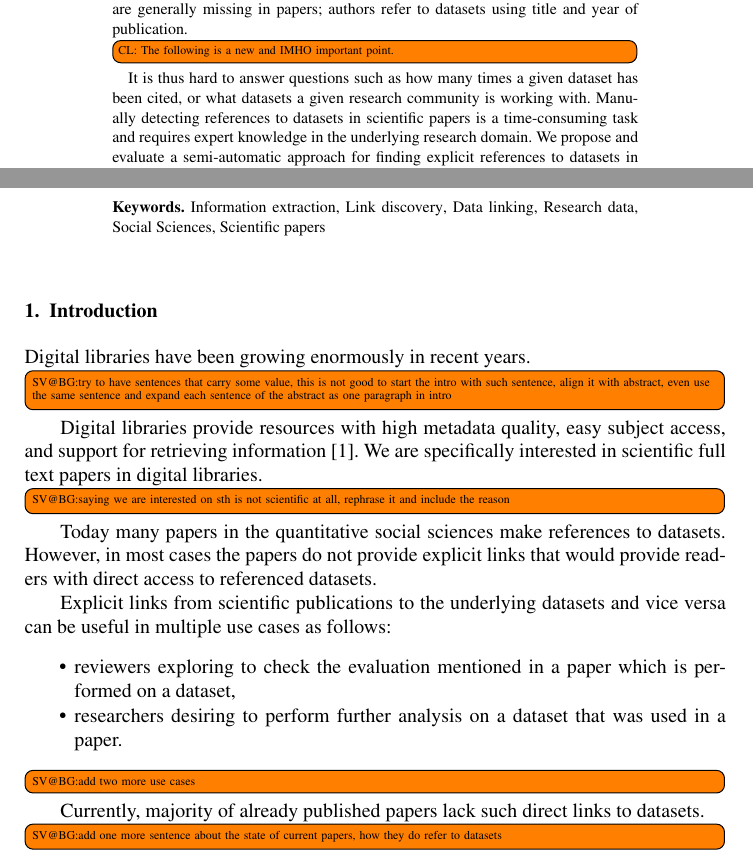
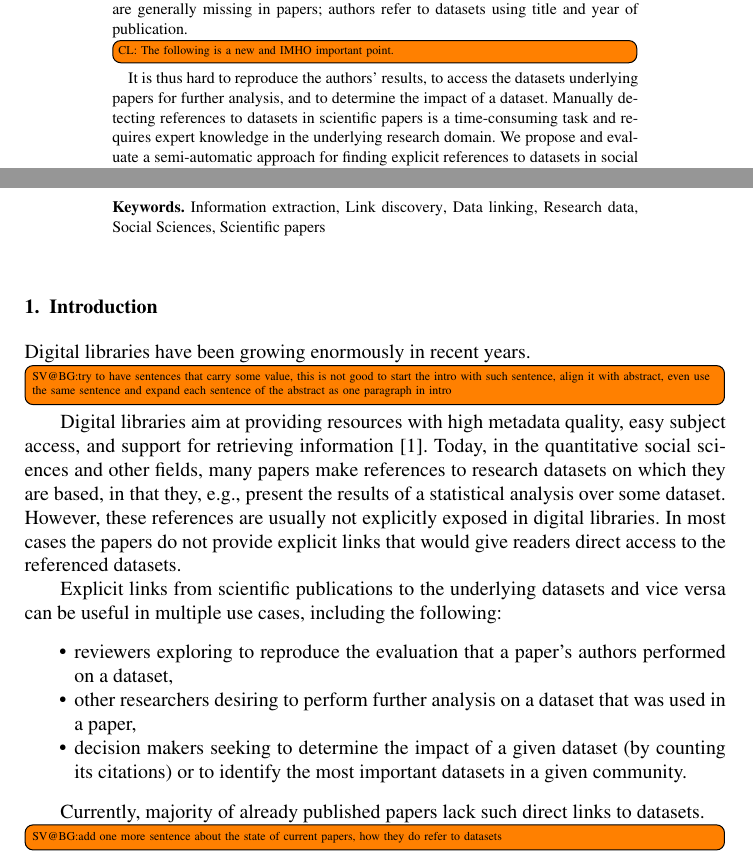
Before and after one commit to OSCOSS/Dataset_Detcter, a LaTeX document (IOS-journal/ios-book-article.tex): two parts of pages 2 and 3 of 21, joined at a grey line, cut so that both start at the same text. Compiled offline with pdfLaTeX.

Commit message:
improved start of intro

```diff
--- a/IOS-journal/ios-book-article.tex
+++ b/IOS-journal/ios-book-article.tex
@@ -48,7 +48,7 @@ Today, full texts of scientific papers are often stored in different places than
 As a first step towards a closer integration, there now exist several online registries that make datasets citable – but current authoring lack integration of such repositories.
 %newpart_0>
 As a consequence, explicit links to datasets are generally missing in papers; authors refer to datasets using title and year of publication.
-\todo[inline]{CL: The following is a new and IMHO important point.}It is thus hard to answer questions such as how many times a given dataset has been cited, or what datasets a given research community is working with.
+\todo[inline]{CL: The following is a new and IMHO important point.}It is thus hard to reproduce the authors' results, to access the datasets underlying papers for further analysis, and to determine the impact of a dataset.
 Manually detecting references to datasets in scientific papers is a time-consuming task and requires expert knowledge in the underlying research domain.
 We propose and evaluate a semi-automatic approach for finding explicit references to datasets in social sciences papers.
 
@@ -66,17 +66,19 @@ Information extraction\sep Link discovery\sep Data linking\sep Research data\sep
 \end{frontmatter}
 \section{Introduction}
 Digital libraries have been growing enormously in recent years. \todo[inline, size=\tiny]{SV@BG:try to have sentences that carry some value, this is not good to start the intro with such sentence, align it with abstract, even use the same sentence and expand each sentence of the abstract as one paragraph in intro}
-Digital libraries provide resources with high metadata quality, easy subject access, and support for retrieving information~\citep{Hienert2015}.
-We are specifically interested in scientific full text papers in digital libraries.\todo[inline, size=\tiny]{SV@BG:saying we are interested on sth is not scientific at all, rephrase it and include the reason}
-Today many papers in the quantitative social sciences make references to datasets.
-However, in most cases the papers do not provide explicit links that would provide readers with direct access to referenced datasets.
+Digital libraries aim at providing resources with high metadata quality, easy subject access, and support for retrieving information~\citep{Hienert2015}.
+% We are specifically interested in scientific full text papers in digital libraries.\todo[inline, size=\tiny]{SV@BG:saying we are interested on sth is not scientific at all, rephrase it and include the reason.\\ CL: This sentence is not necessary to introduce our point, so I've commented it out.}
+Today, in the quantitative social sciences and other fields, many papers make references to research datasets on which they are based, in that they, e.g., present the results of a statistical analysis over some dataset.
+However, these references are usually not explicitly exposed in digital libraries.
+In most cases the papers do not provide explicit links that would give readers direct access to the referenced datasets.
 
-Explicit links from scientific publications to the underlying datasets and vice versa can be useful in multiple use cases as follows:
+Explicit links from scientific publications to the underlying datasets and vice versa can be useful in multiple use cases, including the following:
 \begin{itemize}
-	\item reviewers exploring to check the evaluation mentioned in a paper which is performed on a dataset,
+	\item reviewers exploring to reproduce the evaluation that a paper's authors performed on a dataset,
 	%a link would give him straightforward access to the data, enabling them to check the evaluation,
-	\item researchers desiring to perform further analysis on a dataset that was used in a paper.
-\end{itemize} \todo[inline, size=\tiny]{SV@BG:add two more use cases}
+	\item other researchers desiring to perform further analysis on a dataset that was used in a paper,
+        \item decision makers seeking to determine the impact of a given dataset (by counting its citations) or to identify the most important datasets in a given community.
+\end{itemize}% \todo[inline, size=\tiny]{SV@BG:add two more use cases\\ CL: I added some.}
 
 Currently, majority of already published papers lack such direct links to datasets.
 \todo[inline, size=\tiny]{SV@BG:add one more sentence about the state of current papers, how they do refer to datasets}
```
